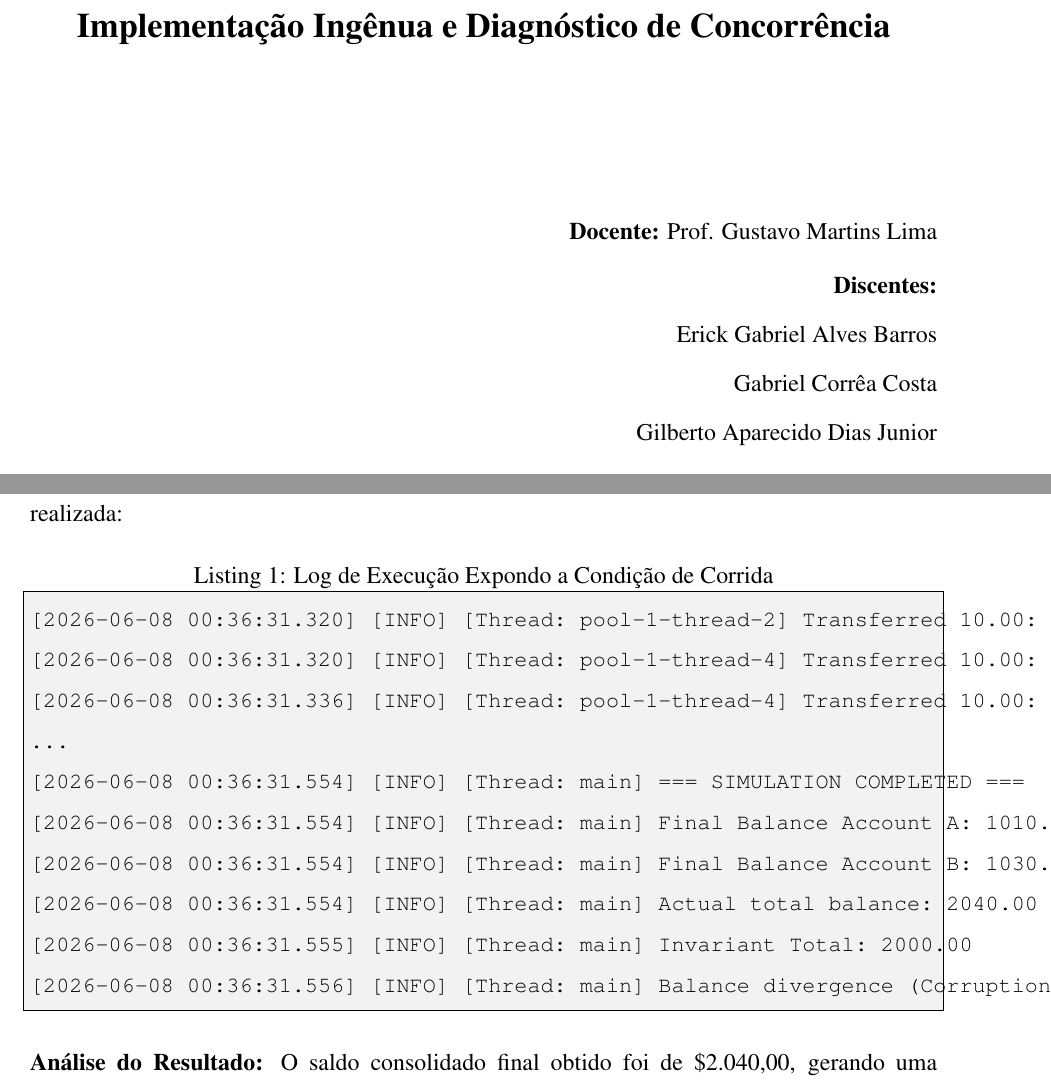
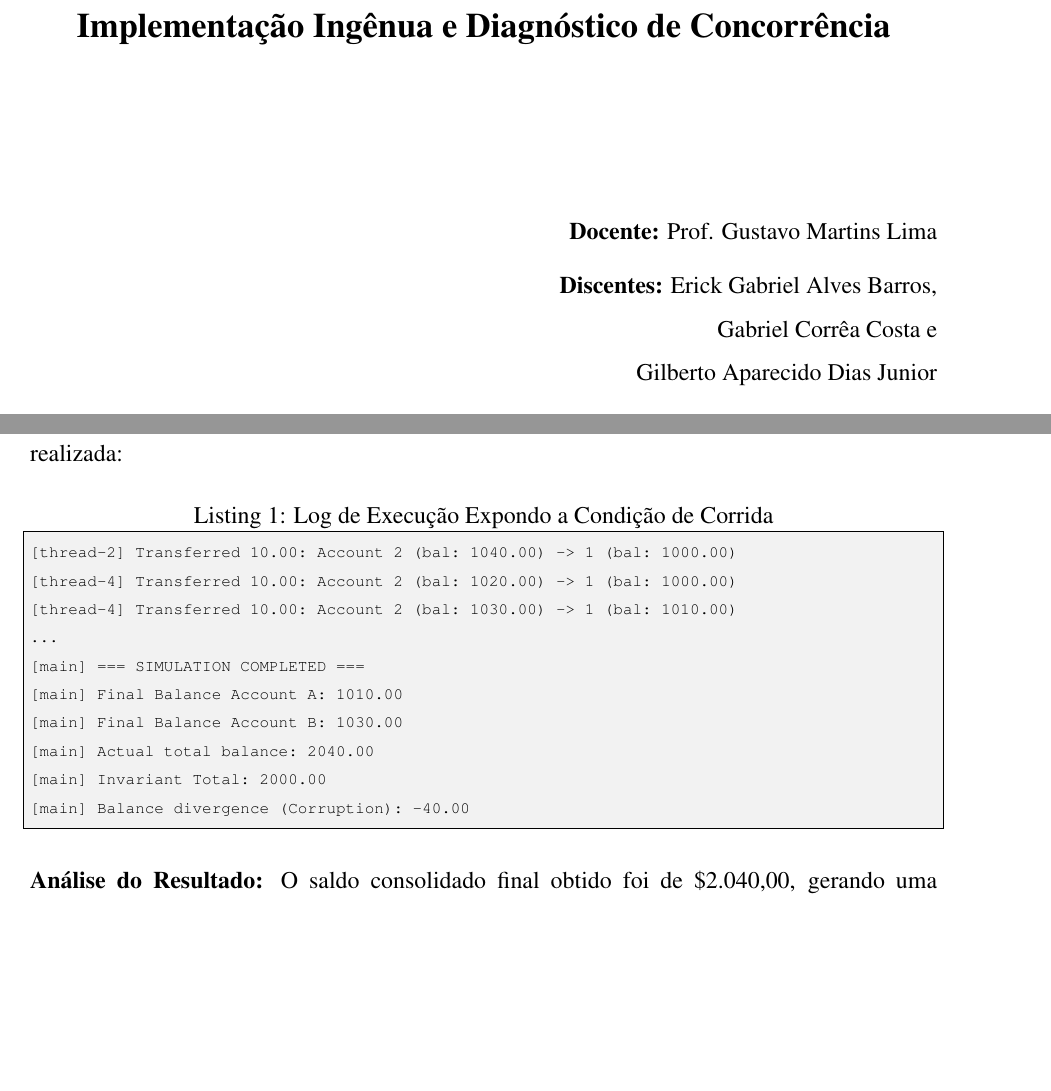
Before and after one commit to junin27/Trabalho-Final-Concorrencia, a LaTeX document (Relatorios/entrega01.tex): two parts of pages 1 and 5 of 6, joined at a grey line, cut so that both start at the same text, the shorter picture padded with empty space. Compiled offline with pdfLaTeX.

Commit message:
Revise student list and log output format
Updated student names and log formatting in entrega01.tex

```diff
--- a/Relatorios/entrega01.tex
+++ b/Relatorios/entrega01.tex
@@ -42,7 +42,7 @@
 
 % Configuração para listagem de código java/logs
 \lstset{
-    basicstyle=\small\ttfamily,
+    basicstyle=\scriptsize\ttfamily,
     columns=flexible,
     breaklines=true,
     frame=single,
@@ -67,10 +67,10 @@
 
 \textbf{\LARGE Atividade Prática: Entrega 01}\\[0.5cm]
 \textbf{\Large Implementação Ingênua e Diagnóstico de Concorrência}\\[3cm]
+\end{center}
 
 \begin{flushright}
 \textbf{Docente:} Prof. Gustavo Martins Lima \\[0.2cm]
-\textbf{Discentes:} \\[0.1cm]
-Erick Gabriel Alves Barros \\[0.1cm]
-Gabriel Corrêa Costa \\[0.1cm]
+\textbf{Discentes:} Erick Gabriel Alves Barros, \\
+Gabriel Corrêa Costa e \\
 Gilberto Aparecido Dias Junior \\[0.2cm]
@@ -142,16 +143,16 @@ Em um sistema bancário correto, a soma de todos os saldos no sistema fechado de
 \noindent A listagem a seguir apresenta o extrato final do console gerado durante a execução da simulação. O formato do log exibe a data/hora, a severidade, o nome da thread correspondente e a operação realizada:
 
 \begin{lstlisting}[caption={Log de Execução Expondo a Condição de Corrida}]
-[2026-06-08 00:36:31.320] [INFO] [Thread: pool-1-thread-2] Transferred 10.00: Account 2 (bal: 1040.00) -> 1 (bal: 1000.00)
-[2026-06-08 00:36:31.320] [INFO] [Thread: pool-1-thread-4] Transferred 10.00: Account 2 (bal: 1020.00) -> 1 (bal: 1000.00)
-[2026-06-08 00:36:31.336] [INFO] [Thread: pool-1-thread-4] Transferred 10.00: Account 2 (bal: 1030.00) -> 1 (bal: 1010.00)
+[thread-2] Transferred 10.00: Account 2 (bal: 1040.00) -> 1 (bal: 1000.00)
+[thread-4] Transferred 10.00: Account 2 (bal: 1020.00) -> 1 (bal: 1000.00)
+[thread-4] Transferred 10.00: Account 2 (bal: 1030.00) -> 1 (bal: 1010.00)
 ...
-[2026-06-08 00:36:31.554] [INFO] [Thread: main] === SIMULATION COMPLETED ===
-[2026-06-08 00:36:31.554] [INFO] [Thread: main] Final Balance Account A: 1010.00
-[2026-06-08 00:36:31.554] [INFO] [Thread: main] Final Balance Account B: 1030.00
-[2026-06-08 00:36:31.554] [INFO] [Thread: main] Actual total balance: 2040.00
-[2026-06-08 00:36:31.555] [INFO] [Thread: main] Invariant Total: 2000.00
-[2026-06-08 00:36:31.556] [INFO] [Thread: main] Balance divergence (Corruption): -40.00
+[main] === SIMULATION COMPLETED ===
+[main] Final Balance Account A: 1010.00
+[main] Final Balance Account B: 1030.00
+[main] Actual total balance: 2040.00
+[main] Invariant Total: 2000.00
+[main] Balance divergence (Corruption): -40.00
 \end{lstlisting}
 
 \noindent \textbf{Análise do Resultado:} O saldo consolidado final obtido foi de \$2.040,00, gerando uma divergência de \$40,00 adicionais que foram "criados" indevidamente em decorrência de escritas sobrepostas de leituras obsoletas. Isso atesta empiricamente a presença de falhas críticas de concorrência no código ingênuo.
```
Also changed, not shown: Relatorios/entrega01.tex (3 more changed lines).
